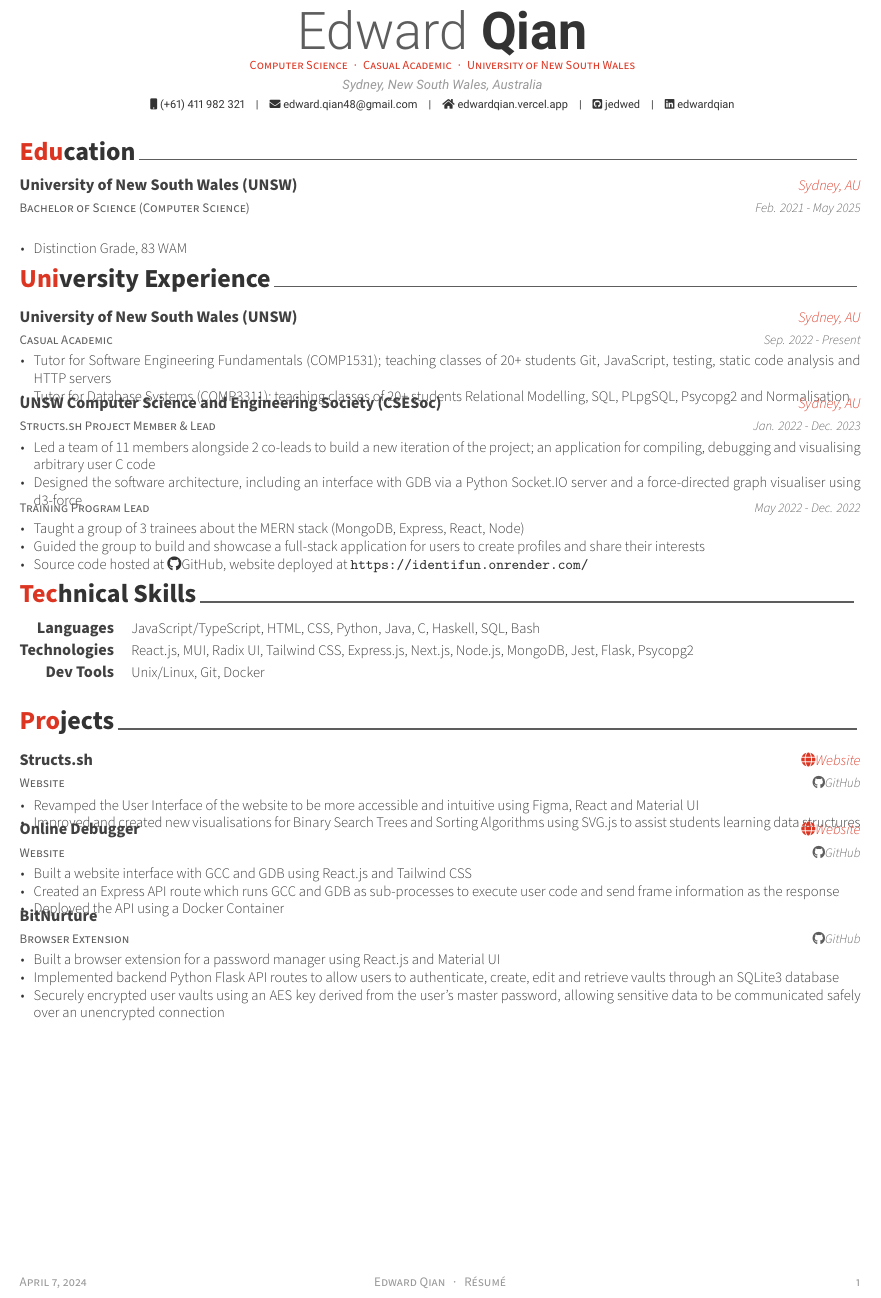
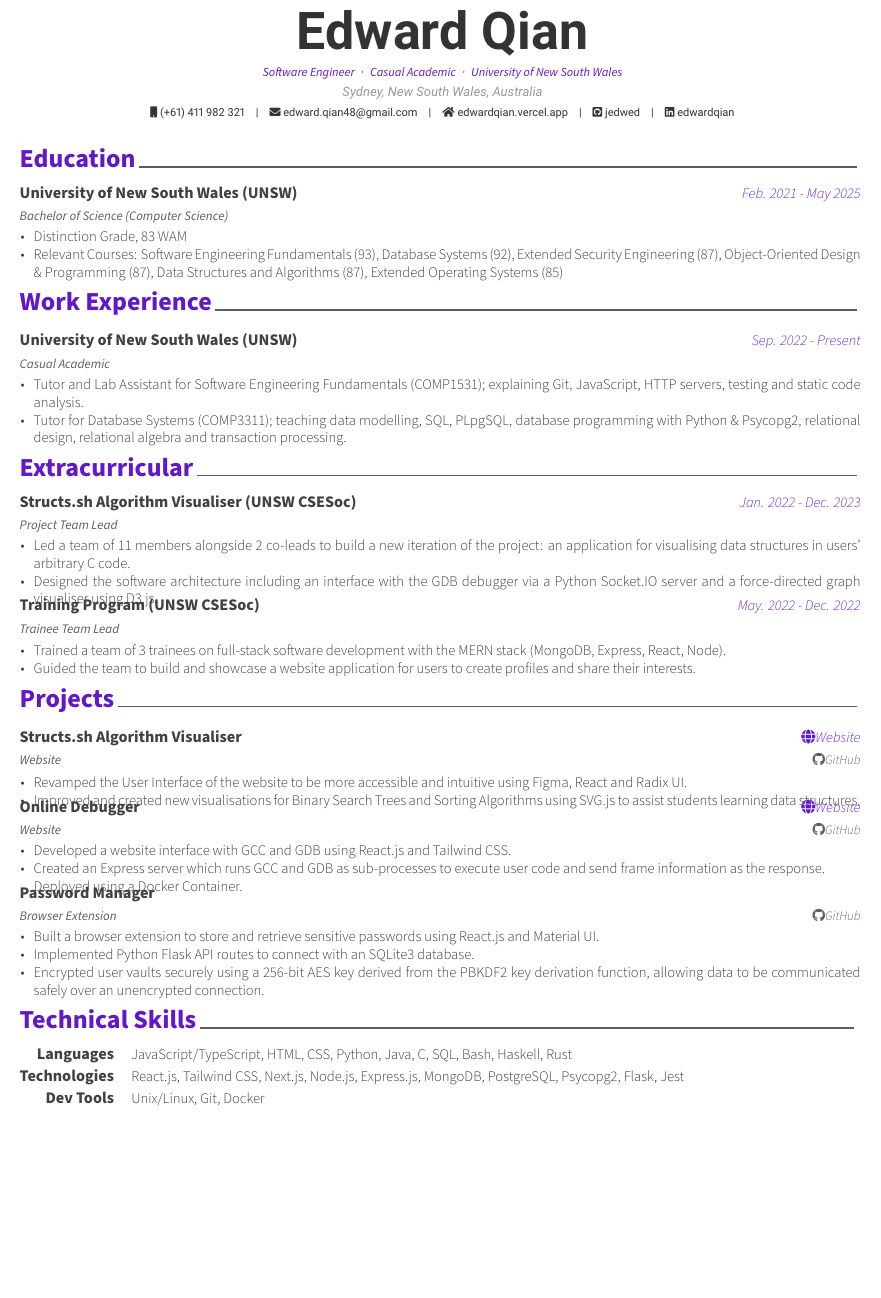
Before and after one commit to jedwed/resume, a LaTeX CV (resume.tex, which reads awesome-cv.cls, resume/education.tex, resume/experience.tex): part of the page, cut so that both start at the same text. Compiled offline with XeLaTeX.

Commit message:
Update resume

```diff
--- a/awesome-cv.cls
+++ b/awesome-cv.cls
@@ -146,6 +146,7 @@
 \definecolor{awesome-nephritis}{HTML}{27AE60}
 \definecolor{awesome-concrete}{HTML}{95A5A6}
 \definecolor{awesome-darknight}{HTML}{131A28}
+\definecolor{my-purple}{HTML}{6218C9}
 \colorlet{awesome}{awesome-red}
 
 % Boolean value to switch section color highlighting
@@ -172,20 +173,20 @@
 %-------------------------------------------------------------------------------
 % Configure styles for each CV elements
 % For fundamental structures
-\newcommand*{\headerfirstnamestyle}[1]{{\fontsize{32pt}{1em}\headerfontlight\color{graytext} #1}}
+\newcommand*{\headerfirstnamestyle}[1]{{\fontsize{32pt}{1em}\headerfont\bfseries\color{text} #1}}
 \newcommand*{\headerlastnamestyle}[1]{{\fontsize{32pt}{1em}\headerfont\bfseries\color{text} #1}}
-\newcommand*{\headerpositionstyle}[1]{{\fontsize{7.6pt}{1em}\bodyfont\scshape\color{awesome} #1}}
+\newcommand*{\headerpositionstyle}[1]{{\fontsize{7.6pt}{1em}\bodyfont\em\color{awesome} #1}}
 \newcommand*{\headeraddressstyle}[1]{{\fontsize{8pt}{1em}\headerfont\itshape\color{lighttext} #1}}
 \newcommand*{\headersocialstyle}[1]{{\fontsize{6.8pt}{1em}\headerfont\color{text} #1}}
 \newcommand*{\headerquotestyle}[1]{{\fontsize{9pt}{1em}\bodyfont\itshape\color{darktext} #1}}
 \newcommand*{\footerstyle}[1]{{\fontsize{8pt}{1em}\footerfont\scshape\color{lighttext} #1}}
-\newcommand*{\sectionstyle}[1]{{\fontsize{16pt}{1em}\bodyfont\bfseries\color{text}\@sectioncolor #1}}
+\newcommand*{\sectionstyle}[1]{{\fontsize{16pt}{1em}\bodyfont\bfseries\color{awesome}\@sectioncolor #1}}
 \newcommand*{\subsectionstyle}[1]{{\fontsize{12pt}{1em}\bodyfont\scshape\textcolor{text}{#1}}}
 \newcommand*{\paragraphstyle}{\fontsize{9pt}{1em}\bodyfontlight\upshape\color{text}}
 
 % For elements of entry
 \newcommand*{\entrytitlestyle}[1]{{\fontsize{10pt}{1em}\bodyfont\bfseries\color{darktext} #1}}
-\newcommand*{\entrypositionstyle}[1]{{\fontsize{8pt}{1em}\bodyfont\scshape\color{graytext} #1}}
+\newcommand*{\entrypositionstyle}[1]{{\fontsize{8pt}{1em}\bodyfont\em\color{graytext} #1}}
 \newcommand*{\entrydatestyle}[1]{{\fontsize{8pt}{1em}\bodyfontlight\slshape\color{graytext} #1}}
 \newcommand*{\entrylocationstyle}[1]{{\fontsize{9pt}{1em}\bodyfontlight\slshape\color{awesome} #1}}
 \newcommand*{\descriptionstyle}[1]{{\fontsize{9pt}{1em}\bodyfontlight\upshape\color{text} #1}}
@@ -394,7 +395,7 @@
 %% Define helper macros a user can change easily
 % Header
 \newcommand{\acvHeaderNameDelim}{\space}
-\newcommand{\acvHeaderAfterNameSkip}{.4mm}
+\newcommand{\acvHeaderAfterNameSkip}{2mm}
 \newcommand{\acvHeaderAfterPositionSkip}{.4mm}
 \newcommand{\acvHeaderAfterAddressSkip}{-.5mm}
 \newcommand{\acvHeaderIconSep}{\space}
--- a/resume.tex
+++ b/resume.tex
@@ -29,7 +29,7 @@
 % Color for highlights
 % Awesome Colors: awesome-emerald, awesome-skyblue, awesome-red, awesome-pink, awesome-orange
 %                 awesome-nephritis, awesome-concrete, awesome-darknight
-\colorlet{awesome}{awesome-red}
+\colorlet{awesome}{my-purple}
 % Uncomment if you would like to specify your own color
 %\definecolor{awesome}{HTML}{22417e}
 
@@ -54,7 +54,7 @@
 % Available options: circle|rectangle,edge/noedge,left/right
 % \photo[rectangle,edge,right]{./examples/profile}
 \name{Edward}{Qian}
-\position{Computer Science{\enskip\cdotp\enskip}Casual Academic{\enskip\cdotp\enskip}University of New South Wales}
+\position{Software Engineer{\enskip\cdotp\enskip}Casual Academic{\enskip\cdotp\enskip}University of New South Wales}
 \address{Sydney, New South Wales, Australia}
 \mobile{(+61) 411 982 321}
 \email{edward.qian48@gmail.com}
@@ -83,9 +83,9 @@
 % Print the footer with 3 arguments(<left>, <center>, <right>)
 % Leave any of these blank if they are not needed
 \makecvfooter
-  {\today}
-  {Edward Qian~~~·~~~Résumé}
-  {\thepage}
+  {}
+  {}
+  {}
 
 
 %-------------------------------------------------------------------------------
@@ -95,8 +95,9 @@
 
 \input{resume/education.tex}
 \input{resume/experience.tex}
+\input{resume/extracirricular}
+\input{resume/projects.tex}
 \input{resume/skills.tex}
-\input{resume/projects.tex}
 
 
 %-------------------------------------------------------------------------------
--- a/resume/education.tex
+++ b/resume/education.tex
@@ -13,11 +13,12 @@
   \cventry
     {Bachelor of Science (Computer Science)} % Degree
     {University of New South Wales (UNSW)} % Institution
-    {Sydney, AU} % Location
-    {Feb. 2021 - May 2025} % Date(s)
+    {Feb. 2021 - May 2025} % Location
+    {} % Date(s)
     {
       \begin{cvitems}
         \item {Distinction Grade, 83 WAM}
+        \item {Relevant Courses: Software Engineering Fundamentals (93), Database Systems (92), Extended Security Engineering (87), Object-Oriented Design \& Programming (87), Data Structures and Algorithms (87), Extended Operating Systems (85)}
       \end{cvitems}
     }
 
--- a/resume/experience.tex
+++ b/resume/experience.tex
@@ -1,7 +1,7 @@
 %-------------------------------------------------------------------------------
 %	SECTION TITLE
 %-------------------------------------------------------------------------------
-\cvsection{University Experience}
+\cvsection{Work Experience}
 
 
 %-------------------------------------------------------------------------------
@@ -13,39 +13,12 @@
   \cventry
     {Casual Academic} % Job title
     {University of New South Wales (UNSW)} % Organization
-    {Sydney, AU} % Location
-    {Sep. 2022 - Present} % Date(s)
+    {Sep. 2022 - Present} % Location
+    {} % Date(s)
     {
       \begin{cvitems} % Description(s) of tasks/responsibilities
-        \item {Tutor for Software Engineering Fundamentals (COMP1531); teaching classes of 20+ students Git, JavaScript, testing, static code analysis and HTTP servers}
-        \item {Tutor for Database Systems (COMP3311); teaching classes of 20+ students Relational Modelling, SQL, PLpgSQL, Psycopg2 and Normalisation}
-      \end{cvitems}
-    }
-
-%---------------------------------------------------------
-  \cventry
-    {Structs.sh Project Member \& Lead} % Job title
-    {UNSW Computer Science and Engineering Society (CSESoc)} % Organization
-    {Sydney, AU} % Location
-    {Jan. 2022 - Dec. 2023} % Date(s)
-    {
-      \begin{cvitems} % Description(s) of tasks/responsibilities
-        \item {Led a team of 11 members alongside 2 co-leads to build a new iteration of the project; an application for compiling, debugging and visualising arbitrary user C code}
-        \item {Designed the software architecture, including an interface with GDB via a Python Socket.IO server and a force-directed graph visualiser using d3-force}
-      \end{cvitems}
-    }
-
-%---------------------------------------------------------
-  \cventry
-    {Training Program Lead} % Job title
-    {}
-    {} % Location
-    {May 2022 - Dec. 2022} % Date(s)
-    {
-      \begin{cvitems} % Description(s) of tasks/responsibilities
-        \item {Taught a group of 3 trainees about the MERN stack (MongoDB, Express, React, Node)}
-        \item {Guided the group to build and showcase a full-stack application for users to create profiles and share their interests}
-        \item {Source code hosted at \href{https://github.com/csesoc/trainee-4-22t3}{\faGithub GitHub}, website deployed at \url{https://identifun.onrender.com/}}
+        \item {Tutor and Lab Assistant for Software Engineering Fundamentals (COMP1531); explaining Git, JavaScript, HTTP servers, testing and static code analysis.}
+        \item {Tutor for Database Systems (COMP3311); teaching data modelling, SQL, PLpgSQL, database programming with Python \& Psycopg2, relational design, relational algebra and transaction processing.}
       \end{cvitems}
     }
 
--- /dev/null
+++ b/resume/extracirricular.tex
@@ -0,0 +1,39 @@
+%-------------------------------------------------------------------------------
+%	SECTION TITLE
+%-------------------------------------------------------------------------------
+\cvsection{Extracurricular}
+
+
+%-------------------------------------------------------------------------------
+%	CONTENT
+%-------------------------------------------------------------------------------
+\begin{cventries}
+
+%---------------------------------------------------------
+  \cventry
+    {Project Team Lead} % Affiliation/role
+    {Structs.sh Algorithm Visualiser (UNSW CSESoc)} % Organization/group
+    {Jan. 2022 - Dec. 2023} % Location
+    {} % Date(s)
+    {
+      \begin{cvitems} % Description(s) of experience/contributions/knowledge
+        \item {Led a team of 11 members alongside 2 co-leads to build a new iteration of the project: an application for visualising data structures in users' arbitrary C code.}
+        \item {Designed the software architecture including an interface with the GDB debugger via a Python Socket.IO server and a force-directed graph visualiser using D3.js.}
+      \end{cvitems}
+    }
+
+%---------------------------------------------------------
+  \cventry
+    {Trainee Team Lead} % Affiliation/role
+    {Training Program (UNSW CSESoc)} % Organization/group
+    {May. 2022 - Dec. 2022} % Location
+    {} % Date(s)
+    {
+      \begin{cvitems} % Description(s) of experience/contributions/knowledge
+        \item {Trained a team of 3 trainees on full-stack software development with the MERN stack (MongoDB, Express, React, Node).}
+        \item {Guided the team to build and showcase a website application for users to create profiles and share their interests.}
+      \end{cvitems}
+    }
+
+%---------------------------------------------------------
+\end{cventries}
--- a/resume/projects.tex
+++ b/resume/projects.tex
@@ -12,13 +12,13 @@
 %---------------------------------------------------------
   \cventry
     {Website} % Project Subtitle / Type
-    {Structs.sh} % Project Name
+    {Structs.sh Algorithm Visualiser} % Project Name
     {\href{https://structs.sh}{\faGlobe Website}} % Website
     {\href{https://github.com/csesoc/structs.sh}{\faGithub GitHub}} % Github
     {
       \begin{cvitems} % Description(s) of experience/contributions/knowledge
-        \item {Revamped the User Interface of the website to be more accessible and intuitive using Figma, React and Material UI}
-        \item {Improved and created new visualisations for Binary Search Trees and Sorting Algorithms using SVG.js to assist students learning data structures}
+        \item {Revamped the User Interface of the website to be more accessible and intuitive using Figma, React and Radix UI.}
+        \item {Improved and created new visualisations for Binary Search Trees and Sorting Algorithms using SVG.js to assist students learning data structures.}
       \end{cvitems}
     }
 
@@ -30,22 +30,21 @@
     {\href{https://github.com/jedwed/online-debugger}{\faGithub GitHub}} % Github
     {
       \begin{cvitems} % Description(s) of experience/contributions/knowledge
-        \item {Built a website interface with GCC and GDB using React.js and Tailwind CSS}
-        \item {Created an Express API route which runs GCC and GDB as sub-processes to execute user code and send frame information as the response}
-        \item {Deployed the API using a Docker Container}
+        \item {Developed a website interface with GCC and GDB using React.js and Tailwind CSS.}
+        \item {Created an Express server which runs GCC and GDB as sub-processes to execute user code and send frame information as the response.\\ Deployed using a Docker Container.}
       \end{cvitems}
     }
 
     \cventry
     {Browser Extension} % Project Subtitle / Type
-    {BitNurture} % Project Name
+    {Password Manager} % Project Name
     {} % Website
     {\href{https://github.com/jedwed/bitnurture}{\faGithub GitHub}} % Github
     {
       \begin{cvitems} % Description(s) of experience/contributions/knowledge
-        \item {Built a browser extension for a password manager using React.js and Material UI}
-        \item {Implemented backend Python Flask API routes to allow users to authenticate, create, edit and retrieve vaults through an SQLite3 database}
-        \item {Securely encrypted user vaults using an AES key derived from the user's master password, allowing sensitive data to be communicated safely over an unencrypted connection}
+        \item {Built a browser extension to store and retrieve sensitive passwords using React.js and Material UI.}
+        \item {Implemented Python Flask API routes to connect with an SQLite3 database.}
+        \item {Encrypted user vaults securely using a 256-bit AES key derived from the PBKDF2 key derivation function, allowing data to be communicated safely over an unencrypted connection.}
       \end{cvitems}
     }
 
--- a/resume/skills.tex
+++ b/resume/skills.tex
@@ -2,11 +2,11 @@
 \begin{cvskills}
     \cvskill
         {Languages} % Type
-        {JavaScript/TypeScript, HTML, CSS, Python, Java, C, Haskell, SQL, Bash} % Skillset
+        {JavaScript/TypeScript, HTML, CSS, Python, Java, C, SQL, Bash, Haskell, Rust} % Skillset
 
     \cvskill
         {Technologies} % Type
-        {React.js, MUI, Radix UI, Tailwind CSS, Express.js, Next.js, Node.js, MongoDB, Jest, Flask, Psycopg2} % Skillset
+        {React.js, Tailwind CSS, Next.js, Node.js, Express.js, MongoDB, PostgreSQL, Psycopg2, Flask, Jest} % Skillset
 
     \cvskill
         {Dev Tools} % Type
```
Also changed, not shown: resume.pdf.
